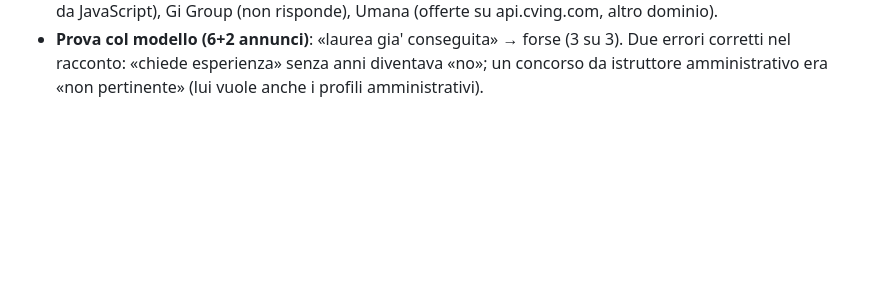
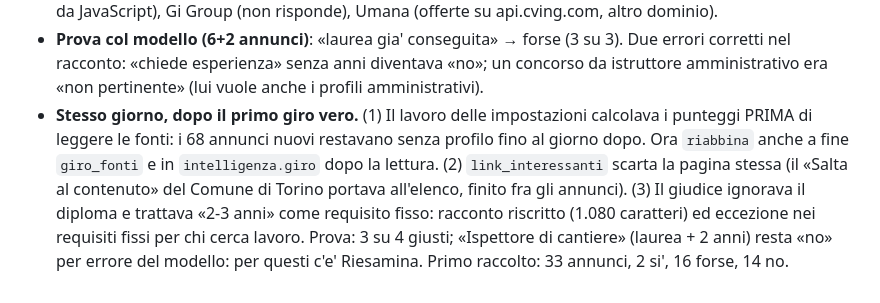
Before and after one commit to antoniomarti28-lab/monitor-bandi, a Markdown page: CLAUDE.md, the part around the change. Rendered like a GitHub page; blank space fills up the shorter version.

Commit message:
Diario: profilo Antonio dopo il primo giro
Co-Authored-By: Claude Opus 5.5 <noreply@anthropic.com>

```diff
--- a/CLAUDE.md
+++ b/CLAUDE.md
@@ -761,3 +761,12 @@ Come Mati, ma offerte di lavoro, stage, tirocini, apprendistati e concorsi pubbl
 - **Prova col modello (6+2 annunci)**: «laurea gia' conseguita» → forse (3 su 3). Due errori
   corretti nel racconto: «chiede esperienza» senza anni diventava «no»; un concorso da
   istruttore amministrativo era «non pertinente» (lui vuole anche i profili amministrativi).
+- **Stesso giorno, dopo il primo giro vero.** (1) Il lavoro delle impostazioni calcolava i
+  punteggi PRIMA di leggere le fonti: i 68 annunci nuovi restavano senza profilo fino al giorno
+  dopo. Ora `riabbina` anche a fine `giro_fonti` e in `intelligenza.giro` dopo la lettura.
+  (2) `link_interessanti` scarta la pagina stessa (il «Salta al contenuto» del Comune di
+  Torino portava all'elenco, finito fra gli annunci). (3) Il giudice ignorava il diploma e
+  trattava «2-3 anni» come requisito fisso: racconto riscritto (1.080 caratteri) ed eccezione
+  nei requisiti fissi per chi cerca lavoro. Prova: 3 su 4 giusti; «Ispettore di cantiere»
+  (laurea + 2 anni) resta «no» per errore del modello: per questi c'e' Riesamina.
+  Primo raccolto: 33 annunci, 2 si', 16 forse, 14 no.
```
